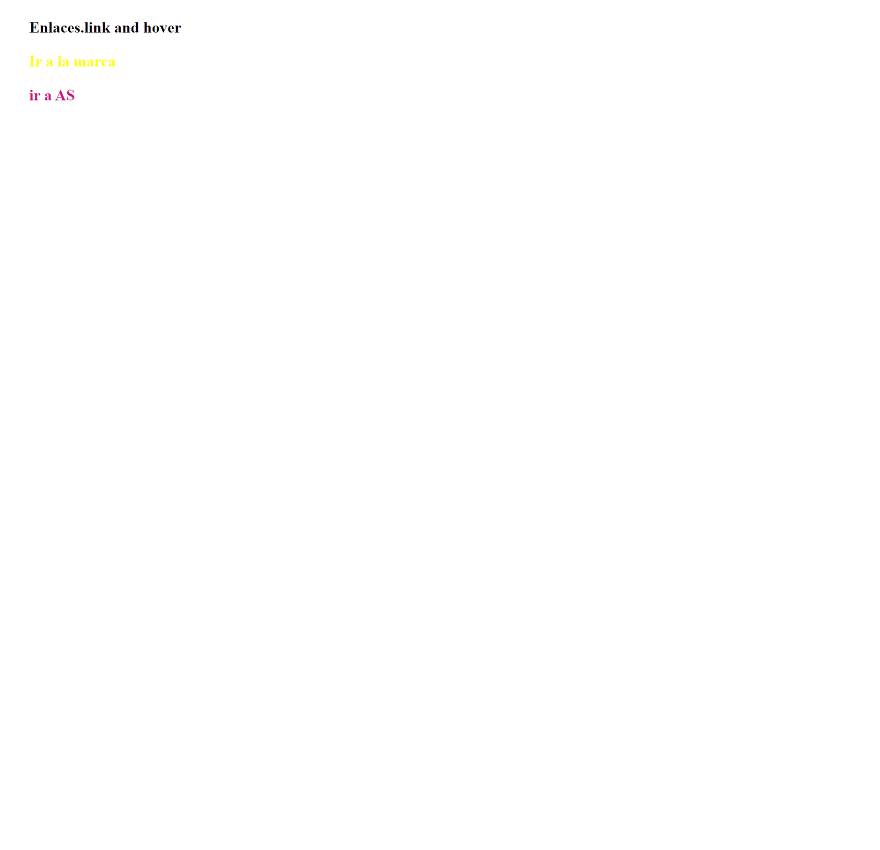
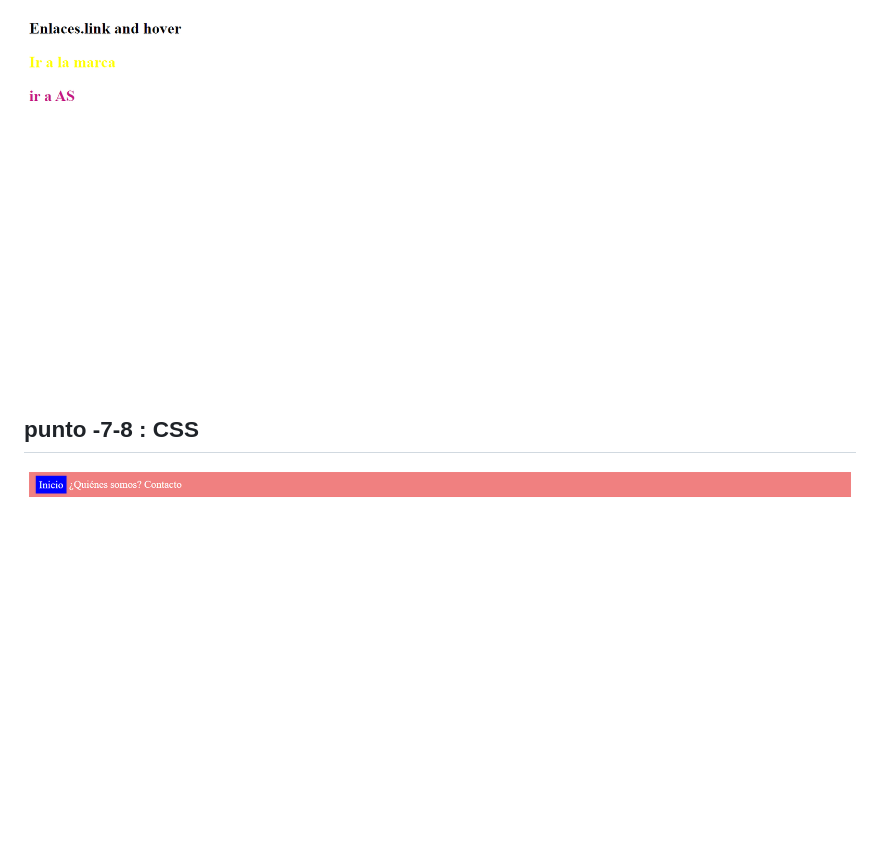
Before and after one commit to oscquitar/taller-9-full-stack, a Markdown page: README.md, the part around the change. Drawn GitHub-style; pictures changed too: public/images/imagen-7-8.png (added); blank space fills up the shorter version.

Commit message:
punto-7-8

```diff
--- a/README.md
+++ b/README.md
@@ -26,3 +26,6 @@ targe="_blank">Link de figma</a>
 
 <h2>punto 6 : CSS</h2>
 <img src="./public/images/imagen-6.png">
+
+<h2>punto -7-8 : CSS</h2>
+<img src="./public/images/imagen-7-8.png">
```
Also changed, not shown: 2 other files.
